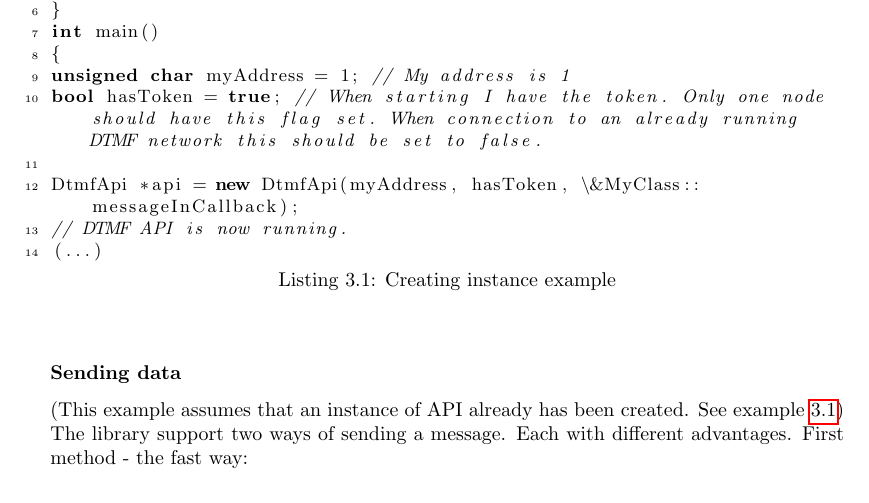
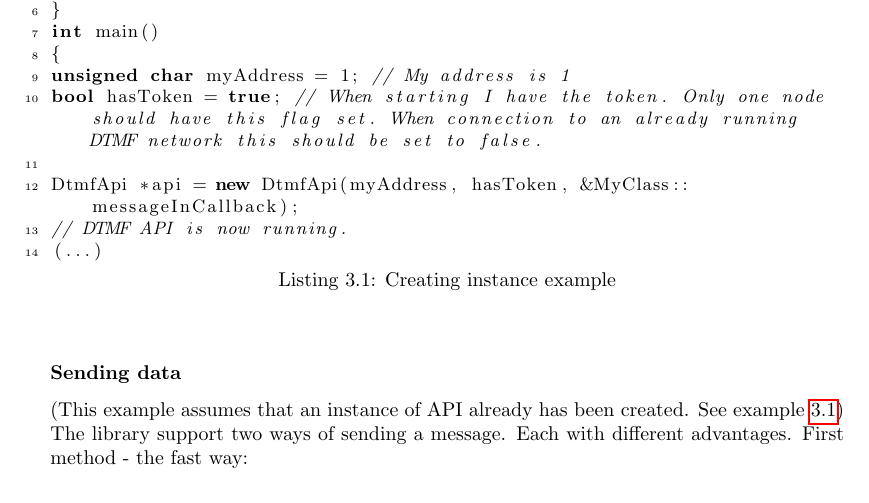
Before and after one commit to SDU-ROBTEK-ALLSTARS/SoundComReport, a LaTeX thesis (main.tex, which reads content/3_designdecisions/api.tex): part of page 16 of 35, cut so that both start at the same text. Compiled offline with pdfLaTeX; an older LaTeX class or package is replaced by its successor.

Commit message:
Corrected a correction. I had escaped a &-sign in a listing; not anymore

```diff
--- a/content/3_designdecisions/api.tex
+++ b/content/3_designdecisions/api.tex
@@ -39,7 +39,7 @@ int main()
 unsigned char myAddress = 1; // My address is 1
 bool hasToken = true; // When starting I have the token. Only one node should have this flag set. When connection to an already running DTMF network this should be set to false.
 
-DtmfApi *api = new DtmfApi(myAddress, hasToken, \&MyClass::messageInCallback);
+DtmfApi *api = new DtmfApi(myAddress, hasToken, &MyClass::messageInCallback);
 // DTMF API is now running.
 (...)
 \end{lstlisting}
```
